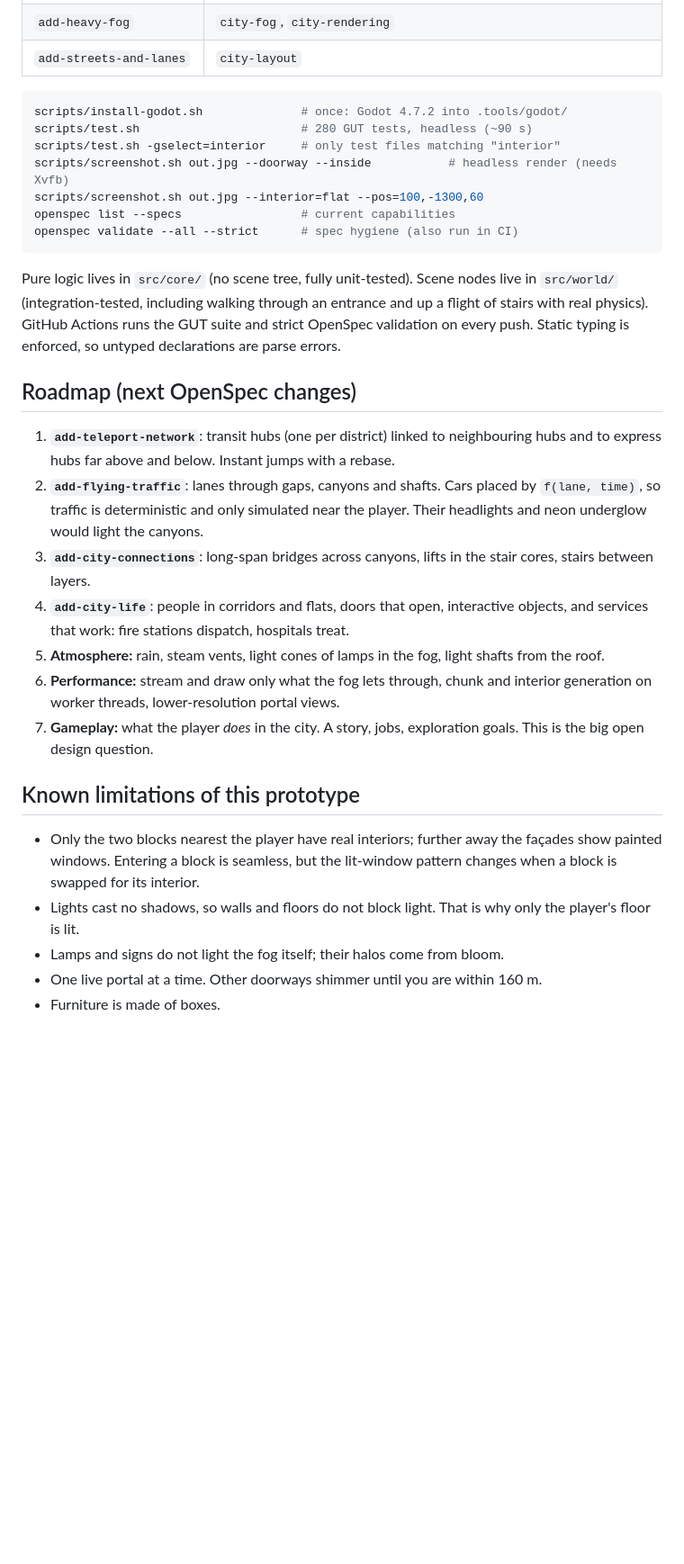
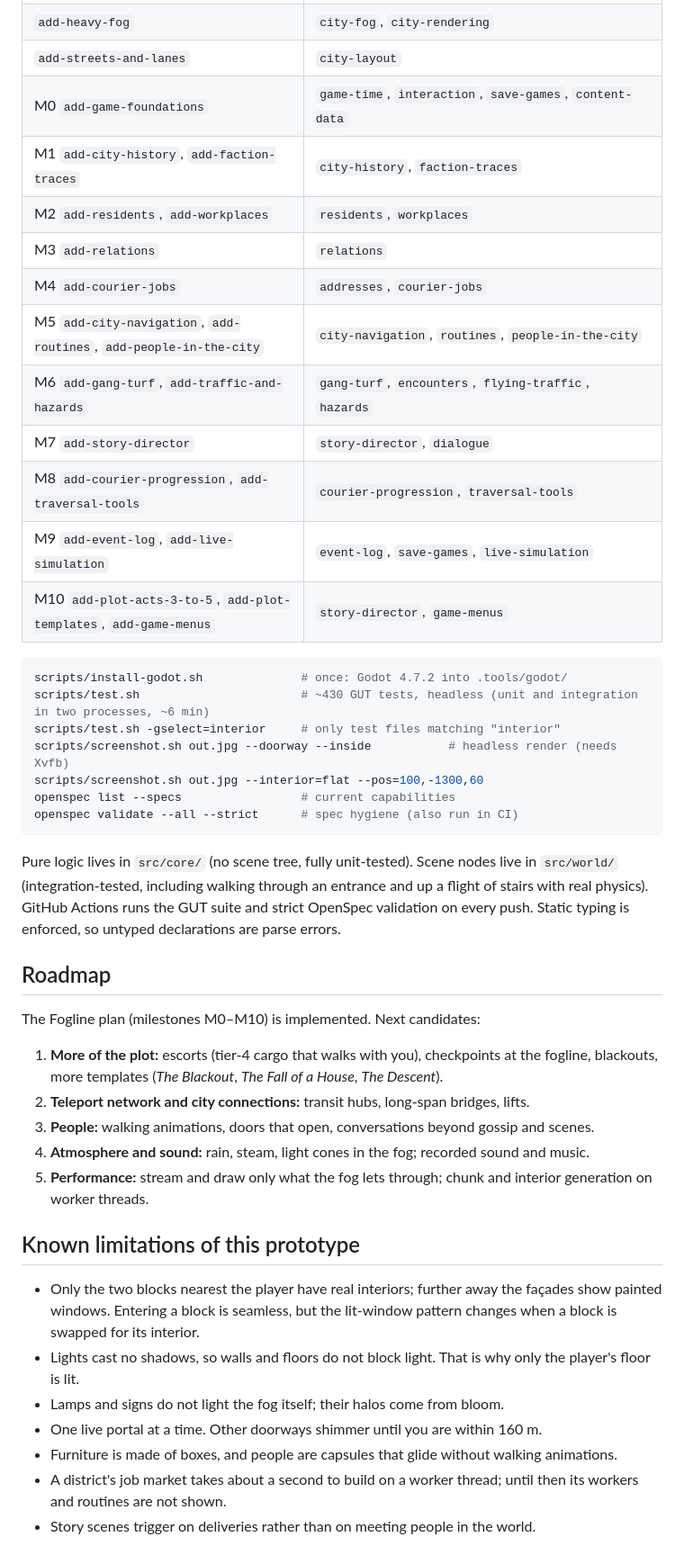
Before and after one commit to stbange/infinite_city, a Markdown page: README.md, the part around one of its changes. Shown at 90% size. Drawn GitHub-style; blank space fills up the shorter version.

Commit message:
README: Fogline gameplay, milestones M0-M10 and the roadmap
Co-Authored-By: Claude Opus 5.5 <noreply@anthropic.com>
Claude-Session: https://claude.ai/code/session_014fznqyezUmWiaiaD6hbUYz

````diff
--- a/README.md
+++ b/README.md
@@ -165,10 +189,21 @@ Git history follows this rhythm (*Propose → Implement → Archive*) for each c
 | `fit-interiors-inside-walls` | `block-interiors` |
 | `add-heavy-fog` | `city-fog`, `city-rendering` |
 | `add-streets-and-lanes` | `city-layout` |
+| M0 `add-game-foundations` | `game-time`, `interaction`, `save-games`, `content-data` |
+| M1 `add-city-history`, `add-faction-traces` | `city-history`, `faction-traces` |
+| M2 `add-residents`, `add-workplaces` | `residents`, `workplaces` |
+| M3 `add-relations` | `relations` |
+| M4 `add-courier-jobs` | `addresses`, `courier-jobs` |
+| M5 `add-city-navigation`, `add-routines`, `add-people-in-the-city` | `city-navigation`, `routines`, `people-in-the-city` |
+| M6 `add-gang-turf`, `add-traffic-and-hazards` | `gang-turf`, `encounters`, `flying-traffic`, `hazards` |
+| M7 `add-story-director` | `story-director`, `dialogue` |
+| M8 `add-courier-progression`, `add-traversal-tools` | `courier-progression`, `traversal-tools` |
+| M9 `add-event-log`, `add-live-simulation` | `event-log`, `save-games`, `live-simulation` |
+| M10 `add-plot-acts-3-to-5`, `add-plot-templates`, `add-game-menus` | `story-director`, `game-menus` |
 
 ```bash
 scripts/install-godot.sh              # once: Godot 4.7.2 into .tools/godot/
-scripts/test.sh                       # 280 GUT tests, headless (~90 s)
+scripts/test.sh                       # ~430 GUT tests, headless (unit and integration in two processes, ~6 min)
 scripts/test.sh -gselect=interior     # only test files matching "interior"
 scripts/screenshot.sh out.jpg --doorway --inside           # headless render (needs Xvfb)
 scripts/screenshot.sh out.jpg --interior=flat --pos=100,-1300,60
@@ -181,22 +216,17 @@ Pure logic lives in `src/core/` (no scene tree, fully unit-tested). Scene nodes
 stairs with real physics). GitHub Actions runs the GUT suite and strict OpenSpec validation on
 every push. Static typing is enforced, so untyped declarations are parse errors.
 
-## Roadmap (next OpenSpec changes)
+## Roadmap
 
-1. **`add-teleport-network`**: transit hubs (one per district) linked to neighbouring hubs and
-   to express hubs far above and below. Instant jumps with a rebase.
-2. **`add-flying-traffic`**: lanes through gaps, canyons and shafts. Cars placed by
-   `f(lane, time)`, so traffic is deterministic and only simulated near the player. Their
-   headlights and neon underglow would light the canyons.
-3. **`add-city-connections`**: long-span bridges across canyons, lifts in the stair cores,
-   stairs between layers.
-4. **`add-city-life`**: people in corridors and flats, doors that open, interactive objects,
-   and services that work: fire stations dispatch, hospitals treat.
-5. **Atmosphere:** rain, steam vents, light cones of lamps in the fog, light shafts from the roof.
-6. **Performance:** stream and draw only what the fog lets through, chunk and interior
-   generation on worker threads, lower-resolution portal views.
-7. **Gameplay:** what the player *does* in the city. A story, jobs, exploration goals. This is
-   the big open design question.
+The Fogline plan (milestones M0–M10) is implemented. Next candidates:
+
+1. **More of the plot:** escorts (tier-4 cargo that walks with you), checkpoints at the fogline,
+   blackouts, more templates (*The Blackout*, *The Fall of a House*, *The Descent*).
+2. **Teleport network and city connections:** transit hubs, long-span bridges, lifts.
+3. **People:** walking animations, doors that open, conversations beyond gossip and scenes.
+4. **Atmosphere and sound:** rain, steam, light cones in the fog; recorded sound and music.
+5. **Performance:** stream and draw only what the fog lets through; chunk and interior generation
+   on worker threads.
 
 ## Known limitations of this prototype
 
@@ -207,4 +237,7 @@ every push. Static typing is enforced, so untyped declarations are parse errors.
   player's floor is lit.
 - Lamps and signs do not light the fog itself; their halos come from bloom.
 - One live portal at a time. Other doorways shimmer until you are within 160 m.
-- Furniture is made of boxes.
+- Furniture is made of boxes, and people are capsules that glide without walking animations.
+- A district's job market takes about a second to build on a worker thread; until then its
+  workers and routines are not shown.
+- Story scenes trigger on deliveries rather than on meeting people in the world.
````
Also changed, not shown: other parts of README.md (+32 -8 lines), docs/images/story-start.jpg (added).
